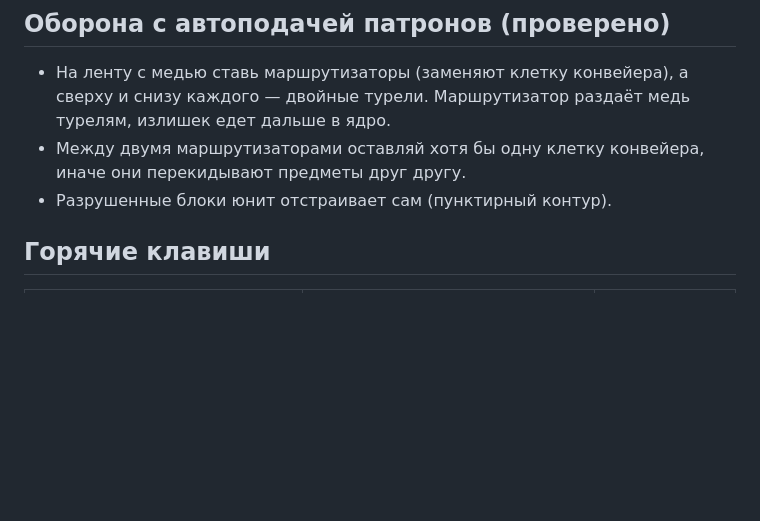
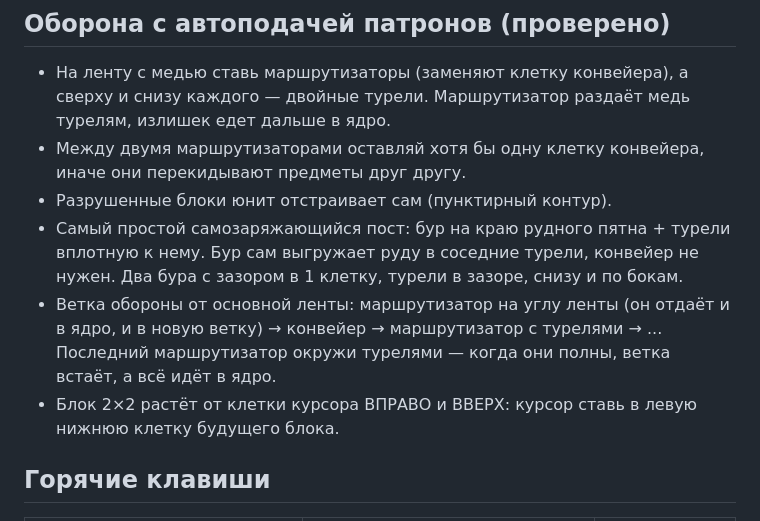
Before and after one commit to 131ymm-commits/agent-games, a Markdown page: mindustry/SKILL.md, the part around the change. GitHub-like rendering; blank space fills up the shorter version.

Commit message:
Mindustry: самозаряжающиеся посты и ветка обороны, волна 5
Co-Authored-By: Claude Opus 5.5 <noreply@anthropic.com>

```diff
--- a/mindustry/SKILL.md
+++ b/mindustry/SKILL.md
@@ -41,6 +41,9 @@ description: Играть в Mindustry за пользователя мышью
 - На ленту с медью ставь маршрутизаторы (заменяют клетку конвейера), а сверху и снизу каждого — двойные турели. Маршрутизатор раздаёт медь турелям, излишек едет дальше в ядро.
 - Между двумя маршрутизаторами оставляй хотя бы одну клетку конвейера, иначе они перекидывают предметы друг другу.
 - Разрушенные блоки юнит отстраивает сам (пунктирный контур).
+- Самый простой самозаряжающийся пост: бур на краю рудного пятна + турели вплотную к нему. Бур сам выгружает руду в соседние турели, конвейер не нужен. Два бура с зазором в 1 клетку, турели в зазоре, снизу и по бокам.
+- Ветка обороны от основной ленты: маршрутизатор на углу ленты (он отдаёт и в ядро, и в новую ветку) → конвейер → маршрутизатор с турелями → ... Последний маршрутизатор окружи турелями — когда они полны, ветка встаёт, а всё идёт в ядро.
+- Блок 2×2 растёт от клетки курсора ВПРАВО и ВВЕРХ: курсор ставь в левую нижнюю клетку будущего блока.
 
 ## Горячие клавиши
 
```
Also changed, not shown: mindustry/campaign.md (+2 -0 lines).
